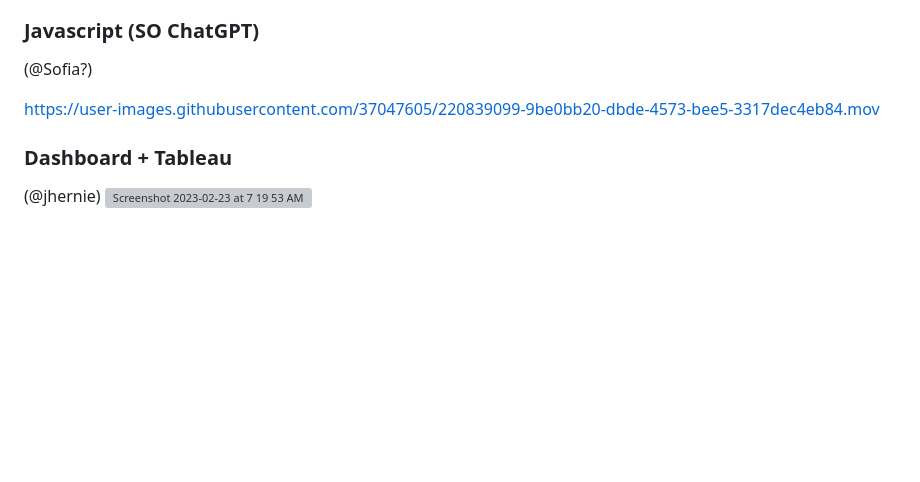
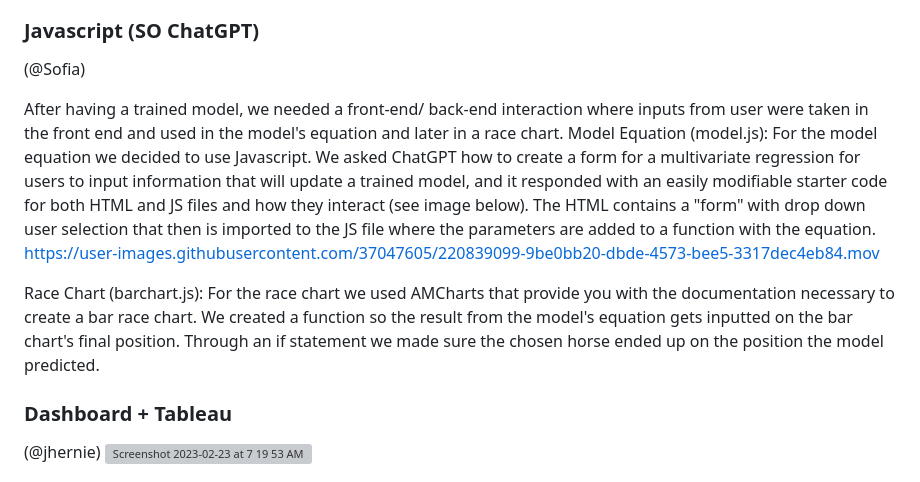
Before and after one commit to GMyers95/Off_to_the_Races, a Markdown page: README.md, the part around the change. GitHub-like rendering; blank space fills up the shorter version; grey boxes are pictures that could not be loaded.

Commit message:
Javascript Readme

```diff
--- a/README.md
+++ b/README.md
@@ -39,9 +39,16 @@ Data retrieved from S3 Bucket. Columns labeled appropriately and transformed int
 The dashboard set-up of this project was done through the Bootstrap library (v5.3) as well as some plots embedded from Tableau and the racing chart from (racing library). The set of select menus all interact with the javascript file where the variables' coefficients are plugged in to the model's equation which sends the placement prediction back out to the frontend and triggers the racing chart. Carousels as well as static images are presented in order to give the user more information on the options they have for each select menu.
 
 ### Javascript (SO ChatGPT)
-(@Sofia?)
+(@Sofia)
 
+After having a trained model, we needed a front-end/ back-end interaction where inputs from user were taken in the front end and used in the model's equation and later in a race chart.
+Model Equation (model.js):
+For the model equation we decided to use Javascript. We asked ChatGPT how to create a form for a multivariate regression for users to input information that will update a trained model, and it responded with an easily modifiable starter code for both HTML and JS files and how they interact (see image below). The HTML contains a "form" with drop down user selection that then is imported to the JS file where the parameters are added to a function with the equation.
 https://user-images.githubusercontent.com/37047605/220839099-9be0bb20-dbde-4573-bee5-3317dec4eb84.mov
+
+Race Chart (barchart.js):
+For the race chart we used AMCharts that provide you with the documentation necessary to create a bar race chart. We created a function so the result from the model's equation gets inputted on the bar chart's final position. Through an if statement we made sure the chosen horse ended up on the position the model predicted.
+
 
 ### Dashboard + Tableau
 (@jhernie)
```
